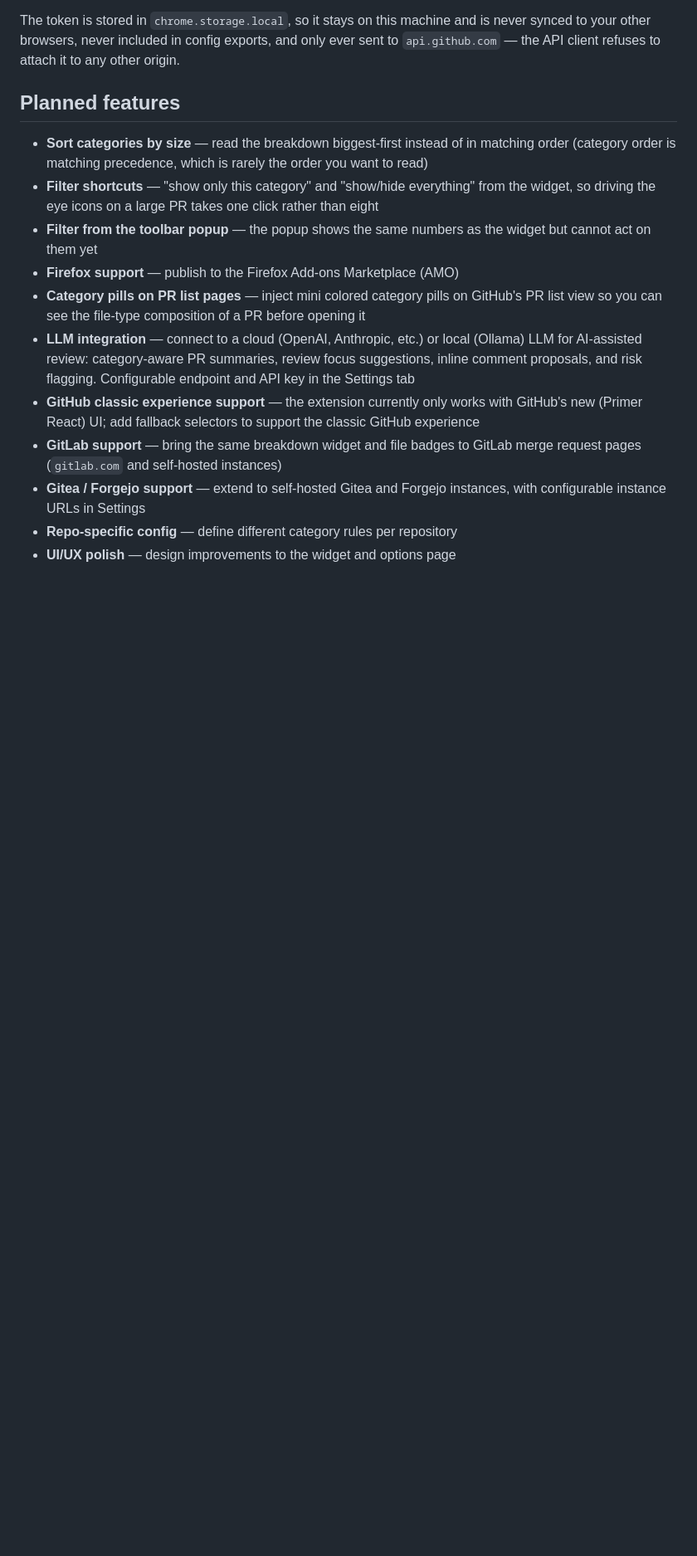
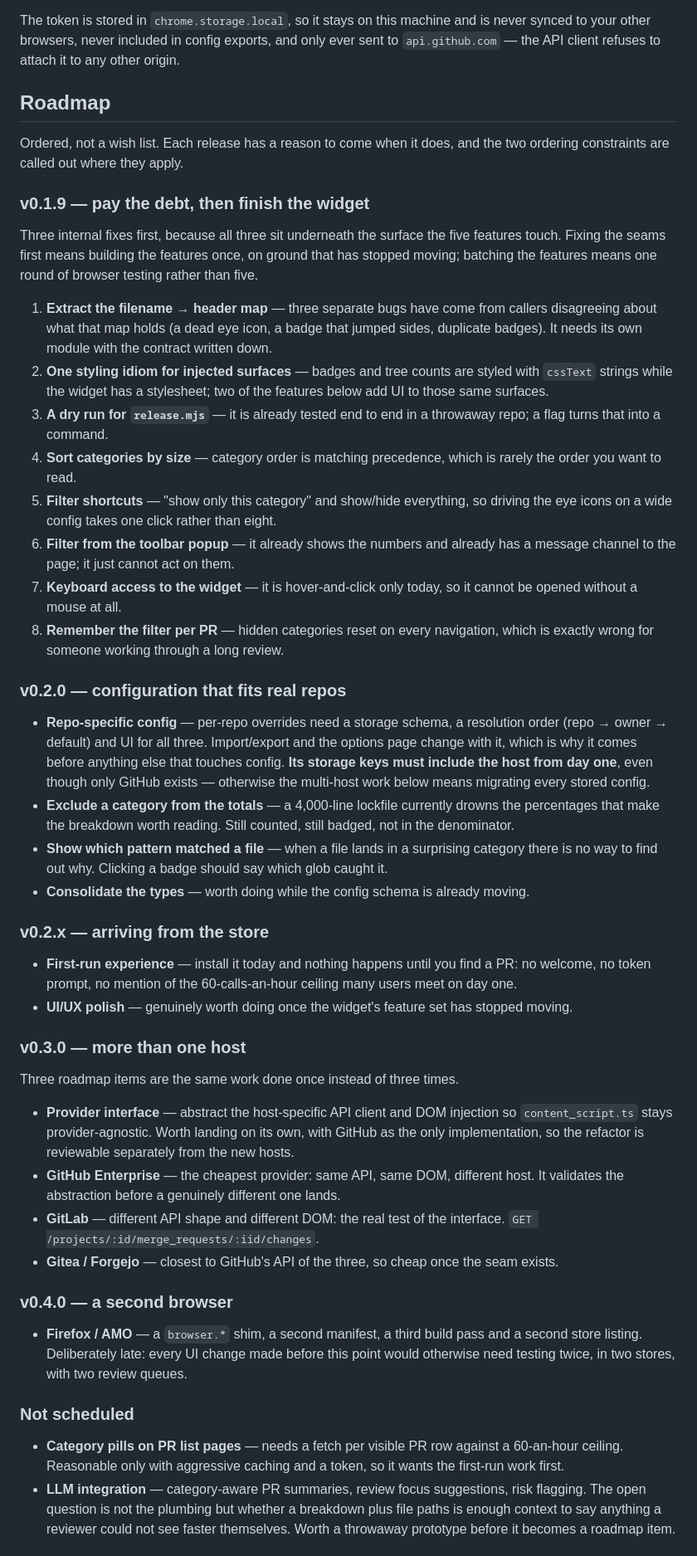
Before and after one commit to gjeanmart/gh-pr-line-breakdown, a Markdown page: README.md, the part around one of its changes. Shown at 83% size. Drawn GitHub-style; blank space fills up the shorter version.

Commit message:
docs: an ordered roadmap, and a known-issues list that says when (#40)
The README listed eleven planned features in no particular order, which is a wish list rather
than a plan: nothing said what came next, what blocked what, or why. It is now ordered by
release, with the two real ordering constraints written down where they apply — repo-scoped
config keys must carry the host before any multi-host work, and the provider interface must
land before the three hosts that consume it.

v0.1.9 leads with three internal fixes rather than the features, because all three sit
underneath the surface the features touch. The filename → header map has now produced three
separate bugs from callers disagreeing about what it holds, the two styling idioms are what
made theming a three-file edit, and two of the features add UI to exactly those surfaces.
Fixing the seams first means building the features once.

CLAUDE.md's known-issues list now says which release each item belongs to, and states plainly
that all of them are open as of v0.1.8 — verified against the code rather than remembered.

Also drops "GitHub classic experience support" from the roadmap: a second set of DOM selectors
for every injected surface, maintained forever, for a UI GitHub is retiring, when those
selectors are already the most fragile code here.

Co-authored-by: Claude Opus 5 (1M context) <noreply@anthropic.com>

```diff
--- a/README.md
+++ b/README.md
@@ -46,16 +46,83 @@ Prefer a [**fine-grained** personal access token](https://github.com/settings/pe
 
 The token is stored in `chrome.storage.local`, so it stays on this machine and is never synced to your other browsers, never included in config exports, and only ever sent to `api.github.com` — the API client refuses to attach it to any other origin.
 
-## Planned features
+## Roadmap
 
-- **Sort categories by size** — read the breakdown biggest-first instead of in matching order (category order is matching precedence, which is rarely the order you want to read)
-- **Filter shortcuts** — "show only this category" and "show/hide everything" from the widget, so driving the eye icons on a large PR takes one click rather than eight
-- **Filter from the toolbar popup** — the popup shows the same numbers as the widget but cannot act on them yet
-- **Firefox support** — publish to the Firefox Add-ons Marketplace (AMO)
-- **Category pills on PR list pages** — inject mini colored category pills on GitHub's PR list view so you can see the file-type composition of a PR before opening it
-- **LLM integration** — connect to a cloud (OpenAI, Anthropic, etc.) or local (Ollama) LLM for AI-assisted review: category-aware PR summaries, review focus suggestions, inline comment proposals, and risk flagging. Configurable endpoint and API key in the Settings tab
-- **GitHub classic experience support** — the extension currently only works with GitHub's new (Primer React) UI; add fallback selectors to support the classic GitHub experience
-- **GitLab support** — bring the same breakdown widget and file badges to GitLab merge request pages (`gitlab.com` and self-hosted instances)
-- **Gitea / Forgejo support** — extend to self-hosted Gitea and Forgejo instances, with configurable instance URLs in Settings
-- **Repo-specific config** — define different category rules per repository
-- **UI/UX polish** — design improvements to the widget and options page
+Ordered, not a wish list. Each release has a reason to come when it does, and the two ordering
+constraints are called out where they apply.
+
+### v0.1.9 — pay the debt, then finish the widget
+
+Three internal fixes first, because all three sit underneath the surface the five features
+touch. Fixing the seams first means building the features once, on ground that has stopped
+moving; batching the features means one round of browser testing rather than five.
+
+1. **Extract the filename → header map** — three separate bugs have come from callers
+   disagreeing about what that map holds (a dead eye icon, a badge that jumped sides,
+   duplicate badges). It needs its own module with the contract written down.
+2. **One styling idiom for injected surfaces** — badges and tree counts are styled with
+   `cssText` strings while the widget has a stylesheet; two of the features below add UI to
+   those same surfaces.
+3. **A dry run for `release.mjs`** — it is already tested end to end in a throwaway repo; a
+   flag turns that into a command.
+4. **Sort categories by size** — category order is matching precedence, which is rarely the
+   order you want to read.
+5. **Filter shortcuts** — "show only this category" and show/hide everything, so driving the
+   eye icons on a wide config takes one click rather than eight.
+6. **Filter from the toolbar popup** — it already shows the numbers and already has a message
+   channel to the page; it just cannot act on them.
+7. **Keyboard access to the widget** — it is hover-and-click only today, so it cannot be
+   opened without a mouse at all.
+8. **Remember the filter per PR** — hidden categories reset on every navigation, which is
+   exactly wrong for someone working through a long review.
+
+### v0.2.0 — configuration that fits real repos
+
+- **Repo-specific config** — per-repo overrides need a storage schema, a resolution order
+  (repo → owner → default) and UI for all three. Import/export and the options page change
+  with it, which is why it comes before anything else that touches config.
+  **Its storage keys must include the host from day one**, even though only GitHub exists —
+  otherwise the multi-host work below means migrating every stored config.
+- **Exclude a category from the totals** — a 4,000-line lockfile currently drowns the
+  percentages that make the breakdown worth reading. Still counted, still badged, not in the
+  denominator.
+- **Show which pattern matched a file** — when a file lands in a surprising category there is
+  no way to find out why. Clicking a badge should say which glob caught it.
+- **Consolidate the types** — worth doing while the config schema is already moving.
+
+### v0.2.x — arriving from the store
+
+- **First-run experience** — install it today and nothing happens until you find a PR: no
+  welcome, no token prompt, no mention of the 60-calls-an-hour ceiling many users meet on day
+  one.
+- **UI/UX polish** — genuinely worth doing once the widget's feature set has stopped moving.
+
+### v0.3.0 — more than one host
+
+Three roadmap items are the same work done once instead of three times.
+
+- **Provider interface** — abstract the host-specific API client and DOM injection so
+  `content_script.ts` stays provider-agnostic. Worth landing on its own, with GitHub as the
+  only implementation, so the refactor is reviewable separately from the new hosts.
+- **GitHub Enterprise** — the cheapest provider: same API, same DOM, different host. It
+  validates the abstraction before a genuinely different one lands.
+- **GitLab** — different API shape and different DOM: the real test of the interface.
+  `GET /projects/:id/merge_requests/:iid/changes`.
+- **Gitea / Forgejo** — closest to GitHub's API of the three, so cheap once the seam exists.
+
+### v0.4.0 — a second browser
+
+- **Firefox / AMO** — a `browser.*` shim, a second manifest, a third build pass and a second
+  store listing. Deliberately late: every UI change made before this point would otherwise
+  need testing twice, in two stores, with two review queues.
+
+### Not scheduled
+
+- **Category pills on PR list pages** — needs a fetch per visible PR row against a
+  60-an-hour ceiling. Reasonable only with aggressive caching and a token, so it wants the
+  first-run work first.
+- **LLM integration** — category-aware PR summaries, review focus suggestions, risk flagging.
+  The open question is not the plumbing but whether a breakdown plus file paths is enough
+  context to say anything a reviewer could not see faster themselves. Worth a throwaway
+  prototype before it becomes a roadmap item.
+
```
Also changed, not shown: other parts of README.md (+5 -0 lines), CLAUDE.md (+30 -12 lines).
